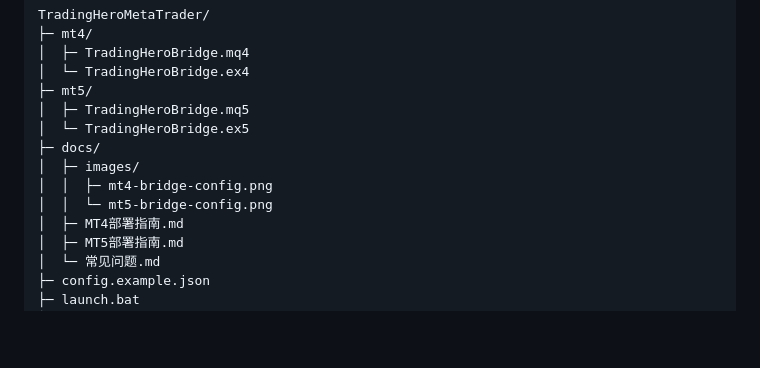
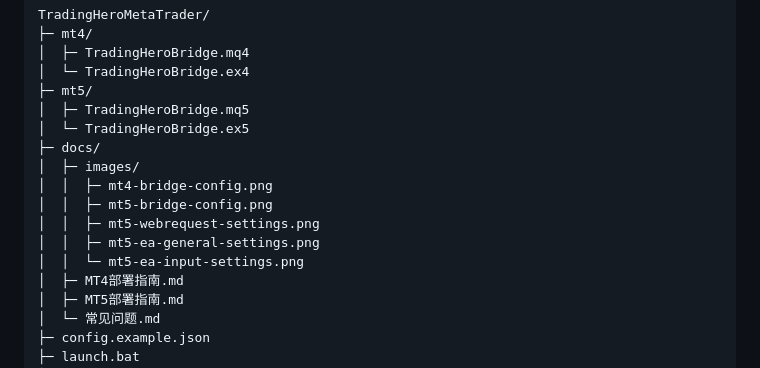
Before and after one commit to fangjianh/TradingHeroMetaTrader, a Markdown page: README.md, the part around the change. Rendered like a GitHub page; blank space fills up the shorter version.

```diff
--- a/README.md
+++ b/README.md
@@ -57,7 +57,10 @@ TradingHeroMetaTrader/
 ├─ docs/
 │  ├─ images/
 │  │  ├─ mt4-bridge-config.png
-│  │  └─ mt5-bridge-config.png
+│  │  ├─ mt5-bridge-config.png
+│  │  ├─ mt5-webrequest-settings.png
+│  │  ├─ mt5-ea-general-settings.png
+│  │  └─ mt5-ea-input-settings.png
 │  ├─ MT4部署指南.md
 │  ├─ MT5部署指南.md
 │  └─ 常见问题.md
```
Also changed, not shown: docs/MT5部署指南.md (+10 -0 lines), docs/images/mt5-ea-general-settings.png (added), docs/images/mt5-ea-input-settings.png (added), docs/images/mt5-webrequest-settings.png (added).
